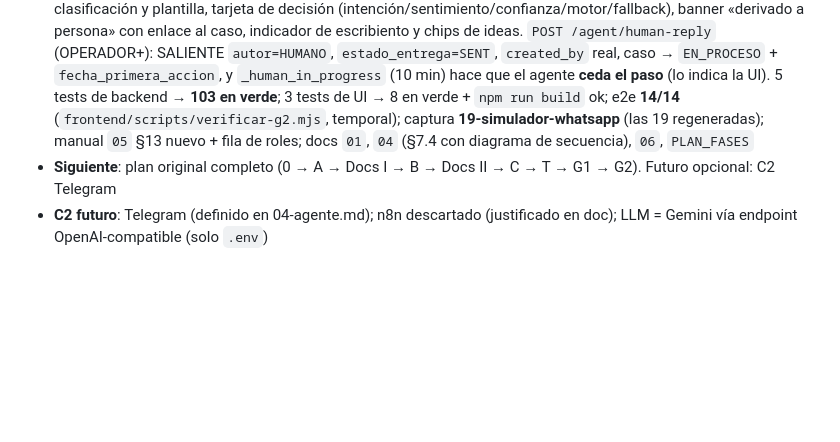
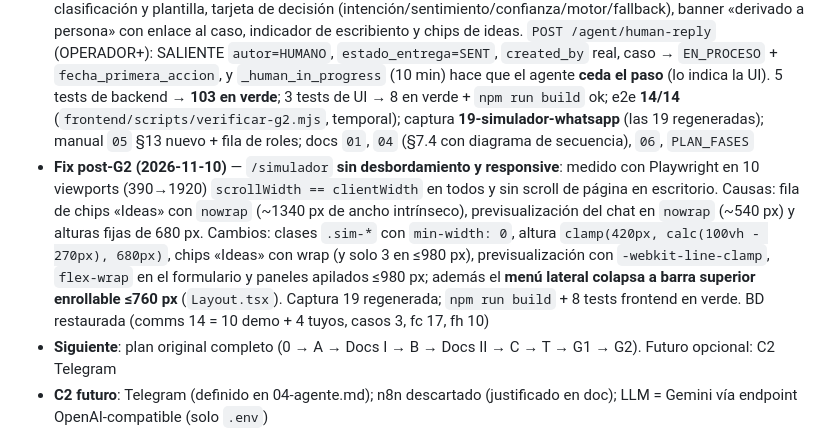
Before and after one commit to Jijiploff/polux-import-customers, a Markdown page: docs/ESTADO_SESION.md, the part around the change. Drawn GitHub-style; blank space fills up the shorter version.

```diff
--- a/docs/ESTADO_SESION.md
+++ b/docs/ESTADO_SESION.md
@@ -22,6 +22,7 @@
 - **T ✅** — de 17 fallas + 2 errores a **90 tests en verde** y repetibles (2 corridas seguidas, conteos de BD idénticos, cero residuo). Fixes: `tests/db_utils.py` nuevo (`cleanup_pedido` con orden FK seguro + circularidad `comunicacion.caso_id ↔ caso` + borrado de cliente huérfano; `crear_pedido_listo`); cleanups centralizados en 8 archivos de test; fixture `db` añadido a `test_e2e_flow`; `date`→`datetime` en `test_kpis_serie`; 5 tests dejaron de operar sobre el "primer pedido" (demo cerrado → 409) y usan pedido propio; `verify_signature` fail-closed (sin bypass dry_run); `MockProvider` marca daño como NEGATIVO; `GET /` responde; `.env.example` con verify token coherente (`polux-verify-token`) y sin claves duplicadas muertas. Residuo histórico de la BD (13 pedidos, 70 clientes huérfanos, casos/imprevistos de test sobre la demo) purgado
 - **G1 ✅** — Gemini activo: `LLM_PROVIDER=openai` + `LLM_BASE_URL` de Gemini, modelo `gemini-3.1-flash-lite` con `LLM_MODEL_FALLBACK=gemini-3.5-flash` (503 en el principal → respaldo automático, verificado en vivo: clasificó `ESTADO_PEDIDO` en 8.9 s). Frugalidad: `RateGuard` (ventana deslizante `LLM_RPM=5`/60 s, reposo 60 s tras 429 sin reintentar, `LLM_MAX_RETRIES=1` solo para 5xx, presupuesto total `LLM_TIMEOUT_SECONDS=20`, reintento sin `response_format` si el modelo no lo soporta). Cualquier fallo → motor local (mock), `LLMNoDisponible` tipado; `POST /agent/test/classify` ya no devuelve 500 si el LLM cae (usa mock y lo avisa). Tests aislados (`conftest.py` fuerza `LLM_PROVIDER=mock`) + `tests/test_llm_provider.py` (8 tests: cuota, RateGuard, confianza) → **98 tests en verde**. Docs: `01`, `04` (§5 y §11), `06`, `PLAN_FASES`, `.env.example` (sin la key)
 - **G2 ✅** — Simulador de chat WhatsApp `/simulador` (menú ADMIN/OPERADOR): bandeja `GET /agent/chats` (un chat por pedido: cliente, último mensaje, caso abierto, sello «Asesor activo»), hilo `GET /agent/thread` = **`comunicaciones` por `pedido_id`** (sin tablas nuevas), barra única con modos **Cliente/Asesor**, burbujas con clasificación y plantilla, tarjeta de decisión (intención/sentimiento/confianza/motor/fallback), banner «derivado a persona» con enlace al caso, indicador de escribiento y chips de ideas. `POST /agent/human-reply` (OPERADOR+): SALIENTE `autor=HUMANO`, `estado_entrega=SENT`, `created_by` real, caso → `EN_PROCESO` + `fecha_primera_accion`, y `_human_in_progress` (10 min) hace que el agente **ceda el paso** (lo indica la UI). 5 tests de backend → **103 en verde**; 3 tests de UI → 8 en verde + `npm run build` ok; e2e **14/14** (`frontend/scripts/verificar-g2.mjs`, temporal); captura **19-simulador-whatsapp** (las 19 regeneradas); manual `05` §13 nuevo + fila de roles; docs `01`, `04` (§7.4 con diagrama de secuencia), `06`, `PLAN_FASES`
+- **Fix post-G2 (2026-11-10)** — `/simulador` **sin desbordamiento y responsive**: medido con Playwright en 10 viewports (390→1920) `scrollWidth == clientWidth` en todos y sin scroll de página en escritorio. Causas: fila de chips «Ideas» con `nowrap` (~1340 px de ancho intrínseco), previsualización del chat en `nowrap` (~540 px) y alturas fijas de 680 px. Cambios: clases `.sim-*` con `min-width: 0`, altura `clamp(420px, calc(100vh - 270px), 680px)`, chips «Ideas» con wrap (y solo 3 en ≤980 px), previsualización con `-webkit-line-clamp`, `flex-wrap` en el formulario y paneles apilados ≤980 px; además el **menú lateral colapsa a barra superior enrollable ≤760 px** (`Layout.tsx`). Captura 19 regenerada; `npm run build` + 8 tests frontend en verde. BD restaurada (comms 14 = 10 demo + 4 tuyos, casos 3, fc 17, fh 10)
 - **Siguiente**: plan original completo (0 → A → Docs I → B → Docs II → C → T → G1 → G2). Futuro opcional: C2 Telegram
 - **C2 futuro**: Telegram (definido en 04-agente.md); n8n descartado (justificado en doc); LLM = Gemini vía endpoint OpenAI-compatible (solo `.env`)
 
```
Also changed, not shown: docs/05-manual-usuario.md (+2 -1 lines), docs/PLAN_FASES.md (+1 -1 lines), docs/capturas/19-simulador-whatsapp.png, 2 other files.
